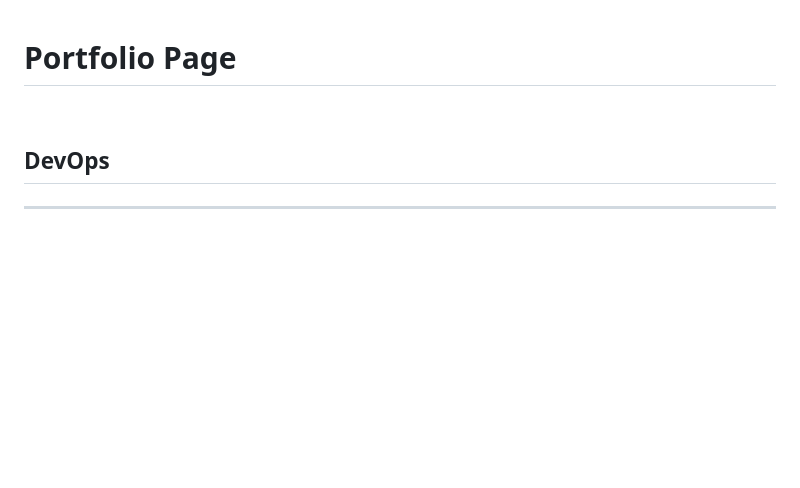
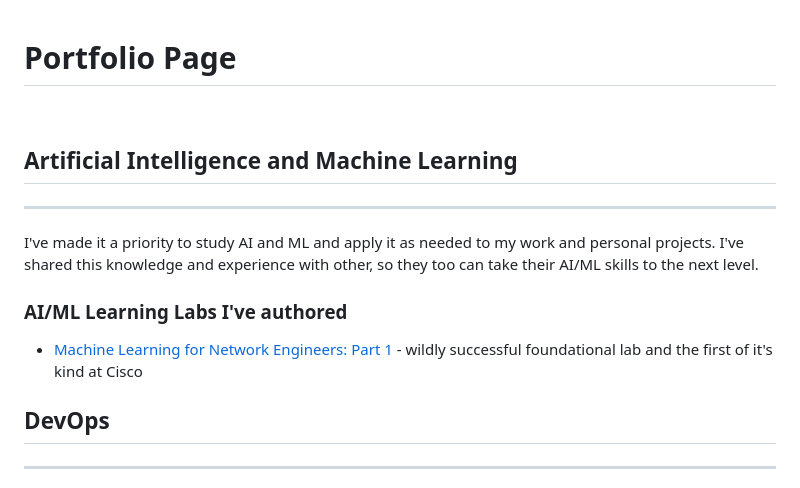
Before and after one commit to xanderstevenson/xanderstevenson.github.io, a Markdown page: README.md, the part around the change. GitHub-like rendering; blank space fills up the shorter version.

```diff
--- a/README.md
+++ b/README.md
@@ -4,6 +4,16 @@
 # Portfolio Page
 
 <br>
+
+## Artificial Intelligence and Machine Learning
+<hr>
+
+I've made it a priority to study AI and ML and apply it as needed to my work and personal projects. I've shared this knowledge and experience with other, so they too can take their AI/ML skills to the next level.
+
+### AI/ML Learning Labs I've authored
+
+- [Machine Learning for Network Engineers: Part 1](https://developer.cisco.com/learning/labs/ml-for-network-engineers-part-1/) - wildly successful foundational lab and the first of it's kind at Cisco
+
 
 ## DevOps
 <hr>
```
